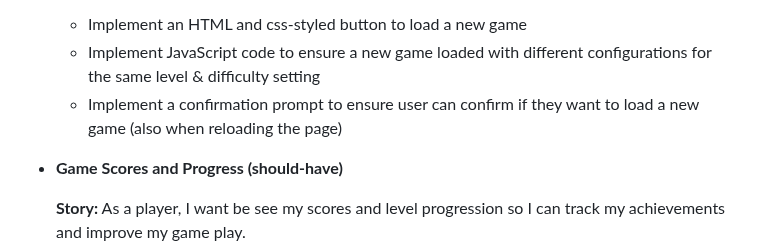
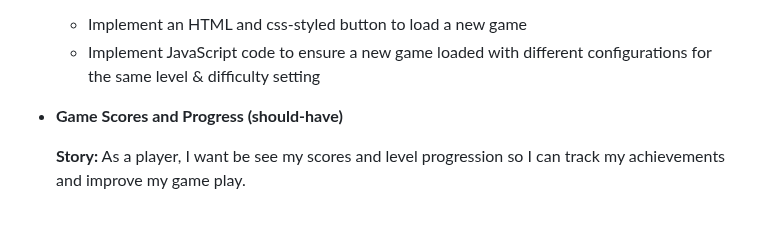
Before and after one commit to tumelo-maja/color-sort-game, a Markdown page: README.md, the part around the change. Rendered like a GitHub page; blank space fills up the shorter version.

Commit message:
Remove item from task that wasn't implemented

```diff
--- a/README.md
+++ b/README.md
@@ -257,8 +257,6 @@ Other goals:
   **Tasks:**
    - Implement an HTML and css-styled button to load a new game
    - Implement JavaScript code to ensure a new game loaded with different configurations for the same level & difficulty setting
-   - Implement a confirmation prompt to ensure user can confirm if they want to load a new game (also when reloading the page)
-
 
 - **Game Scores and Progress (should-have)**
 
```
